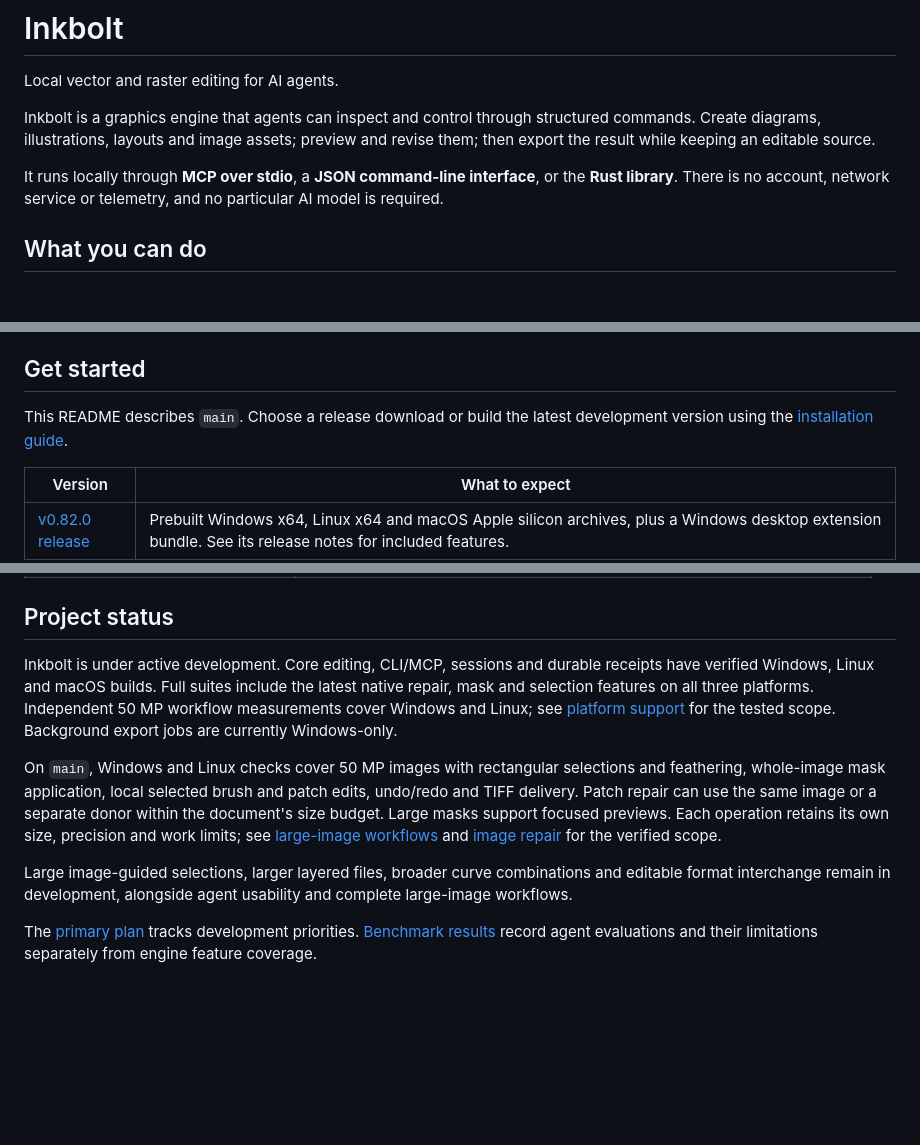
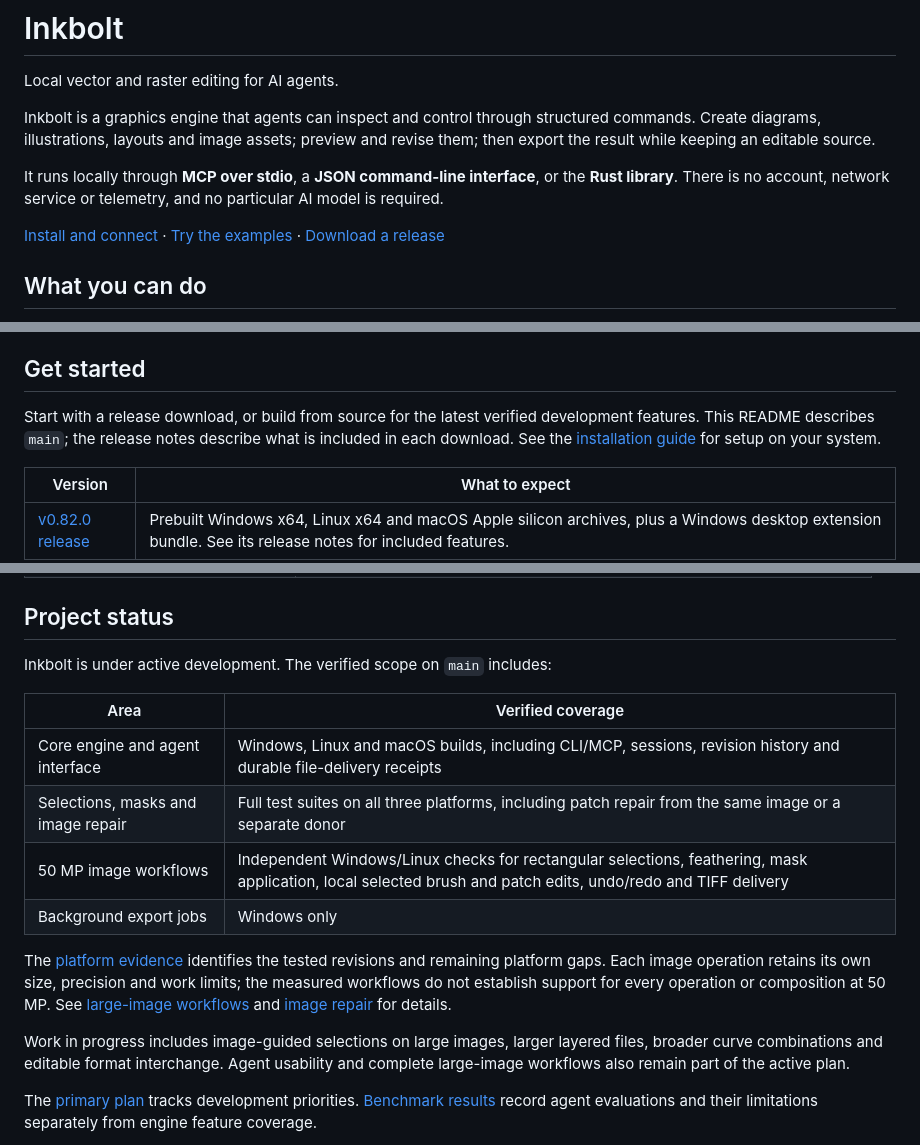
Before and after one commit to skulitom/Inkbolt, a Markdown page: README.md, 3 parts joined by grey strips. Drawn GitHub-style; blank space fills up the shorter version.

Commit message:
Clarify README setup and verified platform scope

```diff
--- a/README.md
+++ b/README.md
@@ -9,6 +9,9 @@ preview and revise them; then export the result while keeping an editable source
 It runs locally through **MCP over stdio**, a **JSON command-line interface**, or
 the **Rust library**. There is no account, network service or telemetry, and no
 particular AI model is required.
+
+[Install and connect](docs/INSTALLATION.md) · [Try the examples](examples/README.md) ·
+[Download a release](https://github.com/skulitom/Inkbolt/releases)
 
 ## What you can do
 
@@ -39,8 +42,10 @@ history. See the [runnable examples](examples/README.md) for complete workflows.
 
 ## Get started
 
-This README describes `main`. Choose a release download or build the latest
-development version using the [installation guide](docs/INSTALLATION.md).
+Start with a release download, or build from source for the latest verified
+development features. This README describes `main`; the release notes describe
+what is included in each download. See the [installation guide](docs/INSTALLATION.md)
+for setup on your system.
 
 | Version | What to expect |
 | --- | --- |
@@ -75,24 +80,24 @@ request more operations and their schemas when needed.
 
 ## Project status
 
-Inkbolt is under active development. Core editing, CLI/MCP, sessions and durable
-receipts have verified Windows, Linux and macOS builds. Full suites include the
-latest native repair, mask and selection features on all three platforms.
-Independent 50 MP workflow measurements cover Windows and Linux; see
-[platform support](docs/PLATFORMS.md) for the tested scope.
-Background export jobs are currently Windows-only.
+Inkbolt is under active development. The verified scope on `main` includes:
 
-On `main`, Windows and Linux checks cover 50 MP images with rectangular
-selections and feathering, whole-image mask application, local selected brush
-and patch edits, undo/redo and TIFF delivery. Patch repair can use the same image
-or a separate donor within the document's size budget. Large masks support
-focused previews. Each operation retains its own size, precision and work limits;
-see [large-image workflows](docs/SCALE_ADMISSION.md) and
-[image repair](docs/NATIVE_REPAIR.md) for the verified scope.
+| Area | Verified coverage |
+| --- | --- |
+| Core engine and agent interface | Windows, Linux and macOS builds, including CLI/MCP, sessions, revision history and durable file-delivery receipts |
+| Selections, masks and image repair | Full test suites on all three platforms, including patch repair from the same image or a separate donor |
+| 50 MP image workflows | Independent Windows/Linux checks for rectangular selections, feathering, mask application, local selected brush and patch edits, undo/redo and TIFF delivery |
+| Background export jobs | Windows only |
 
-Large image-guided selections, larger layered files, broader curve combinations
-and editable format interchange remain in development, alongside agent usability
-and complete large-image workflows.
+The [platform evidence](docs/PLATFORMS.md) identifies the tested revisions and
+remaining platform gaps. Each image operation retains its own size, precision
+and work limits; the measured workflows do not establish support for every
+operation or composition at 50 MP. See [large-image workflows](docs/SCALE_ADMISSION.md)
+and [image repair](docs/NATIVE_REPAIR.md) for details.
+
+Work in progress includes image-guided selections on large images, larger layered
+files, broader curve combinations and editable format interchange. Agent usability
+and complete large-image workflows also remain part of the active plan.
 
 The [primary plan](FIX_PLAN.md) tracks development priorities.
 [Benchmark results](docs/BENCHMARK_RESULTS.md) record agent evaluations and their
```
